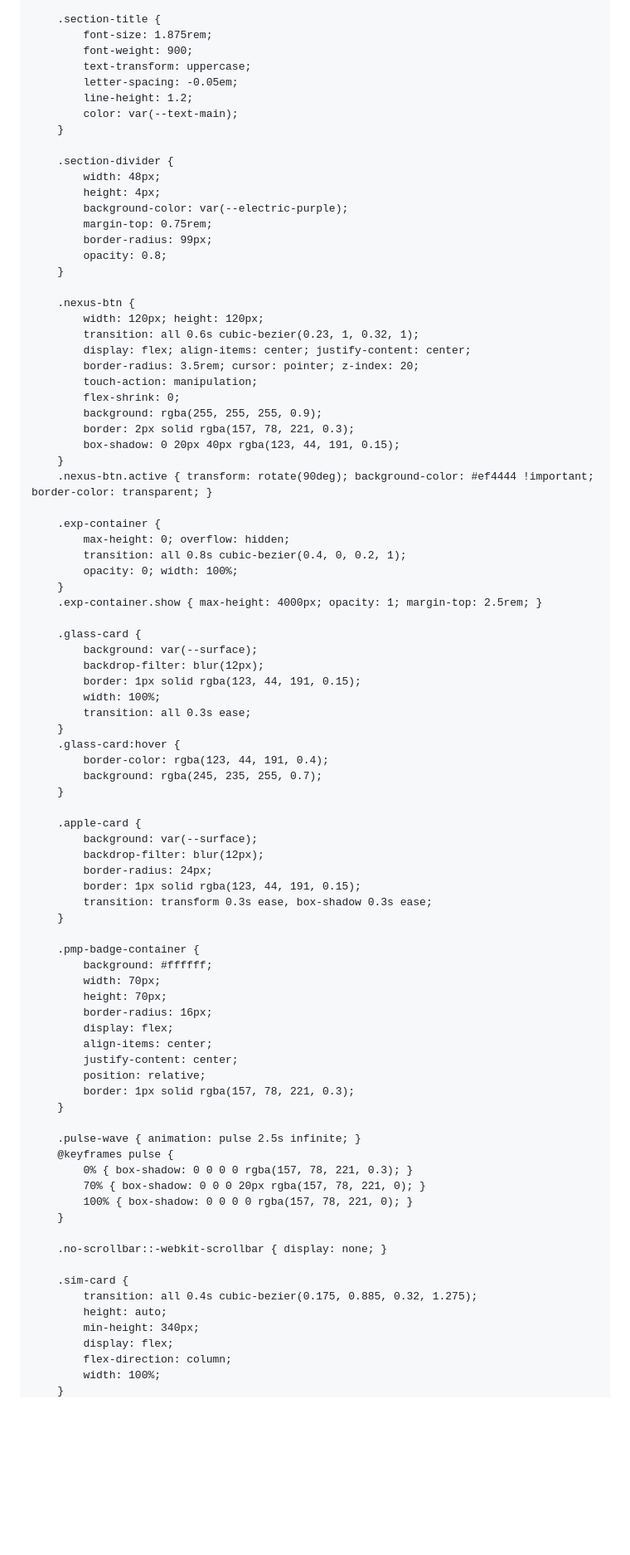
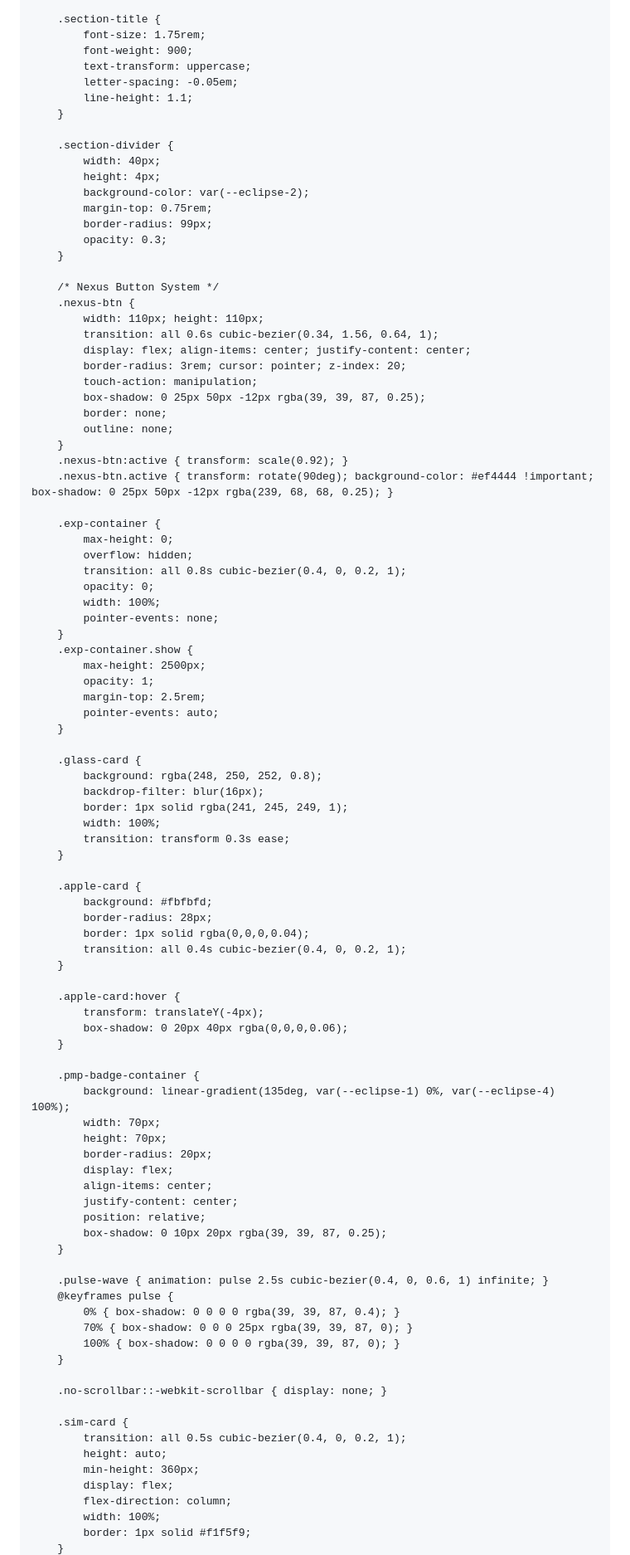
Before and after one commit to adityasachidanandham/adityasachidanandham.github.io, a Markdown page: README.md, the part around one of its changes. Shown at 83% size. Rendered like a GitHub page; blank space fills up the shorter version.

```diff
--- a/README.md
+++ b/README.md
@@ -99,89 +105,98 @@
         }
 
         .section-title {
-            font-size: 1.875rem;
+            font-size: 1.75rem;
             font-weight: 900;
             text-transform: uppercase;
             letter-spacing: -0.05em;
-            line-height: 1.2;
-            color: var(--text-main);
+            line-height: 1.1;
         }
 
         .section-divider {
-            width: 48px;
+            width: 40px;
             height: 4px;
-            background-color: var(--electric-purple);
+            background-color: var(--eclipse-2);
             margin-top: 0.75rem;
             border-radius: 99px;
-            opacity: 0.8;
+            opacity: 0.3;
         }
 
+        /* Nexus Button System */
         .nexus-btn {
-            width: 120px; height: 120px;
-            transition: all 0.6s cubic-bezier(0.23, 1, 0.32, 1);
+            width: 110px; height: 110px;
+            transition: all 0.6s cubic-bezier(0.34, 1.56, 0.64, 1);
             display: flex; align-items: center; justify-content: center;
-            border-radius: 3.5rem; cursor: pointer; z-index: 20;
+            border-radius: 3rem; cursor: pointer; z-index: 20;
             touch-action: manipulation;
-            flex-shrink: 0;
-            background: rgba(255, 255, 255, 0.9);
-            border: 2px solid rgba(157, 78, 221, 0.3);
-            box-shadow: 0 20px 40px rgba(123, 44, 191, 0.15);
+            box-shadow: 0 25px 50px -12px rgba(39, 39, 87, 0.25);
+            border: none;
+            outline: none;
         }
-        .nexus-btn.active { transform: rotate(90deg); background-color: #ef4444 !important; border-color: transparent; }
+        .nexus-btn:active { transform: scale(0.92); }
+        .nexus-btn.active { transform: rotate(90deg); background-color: #ef4444 !important; box-shadow: 0 25px 50px -12px rgba(239, 68, 68, 0.25); }
 
         .exp-container {
-            max-height: 0; overflow: hidden;
+            max-height: 0;
+            overflow: hidden;
             transition: all 0.8s cubic-bezier(0.4, 0, 0.2, 1);
-            opacity: 0; width: 100%;
+            opacity: 0;
+            width: 100%;
+            pointer-events: none;
         }
-        .exp-container.show { max-height: 4000px; opacity: 1; margin-top: 2.5rem; }
+        .exp-container.show {
+            max-height: 2500px;
+            opacity: 1;
+            margin-top: 2.5rem;
+            pointer-events: auto;
+        }
 
         .glass-card {
-            background: var(--surface);
-            backdrop-filter: blur(12px);
-            border: 1px solid rgba(123, 44, 191, 0.15);
+            background: rgba(248, 250, 252, 0.8);
+            backdrop-filter: blur(16px);
+            border: 1px solid rgba(241, 245, 249, 1);
             width: 100%;
-            transition: all 0.3s ease;
-        }
-        .glass-card:hover {
-            border-color: rgba(123, 44, 191, 0.4);
-            background: rgba(245, 235, 255, 0.7);
+            transition: transform 0.3s ease;
         }
 
         .apple-card {
-            background: var(--surface);
-            backdrop-filter: blur(12px);
-            border-radius: 24px;
-            border: 1px solid rgba(123, 44, 191, 0.15);
-            transition: transform 0.3s ease, box-shadow 0.3s ease;
+            background: #fbfbfd;
+            border-radius: 28px;
+            border: 1px solid rgba(0,0,0,0.04);
+            transition: all 0.4s cubic-bezier(0.4, 0, 0.2, 1);
+        }
+
+        .apple-card:hover {
+            transform: translateY(-4px);
+            box-shadow: 0 20px 40px rgba(0,0,0,0.06);
         }
 
         .pmp-badge-container {
-            background: #ffffff;
+            background: linear-gradient(135deg, var(--eclipse-1) 0%, var(--eclipse-4) 100%);
             width: 70px;
             height: 70px;
-            border-radius: 16px;
+            border-radius: 20px;
             display: flex;
             align-items: center;
             justify-content: center;
             position: relative;
-            border: 1px solid rgba(157, 78, 221, 0.3);
+            box-shadow: 0 10px 20px rgba(39, 39, 87, 0.25);
         }
 
-        .pulse-wave { animation: pulse 2.5s infinite; }
+        .pulse-wave { animation: pulse 2.5s cubic-bezier(0.4, 0, 0.6, 1) infinite; }
         @keyframes pulse {
-            0% { box-shadow: 0 0 0 0 rgba(157, 78, 221, 0.3); }
-            70% { box-shadow: 0 0 0 20px rgba(157, 78, 221, 0); }
-            100% { box-shadow: 0 0 0 0 rgba(157, 78, 221, 0); }
+            0% { box-shadow: 0 0 0 0 rgba(39, 39, 87, 0.4); }
+            70% { box-shadow: 0 0 0 25px rgba(39, 39, 87, 0); }
+            100% { box-shadow: 0 0 0 0 rgba(39, 39, 87, 0); }
         }
 
         .no-scrollbar::-webkit-scrollbar { display: none; }
 
         .sim-card {
-            transition: all 0.4s cubic-bezier(0.175, 0.885, 0.32, 1.275);
+            transition: all 0.5s cubic-bezier(0.4, 0, 0.2, 1);
             height: auto;
-            min-height: 340px;
+            min-height: 360px;
             display: flex;
             flex-direction: column;
             width: 100%;
+            border: 1px solid #f1f5f9;
         }
```
Also changed, not shown: other parts of README.md (+287 -243 lines).
